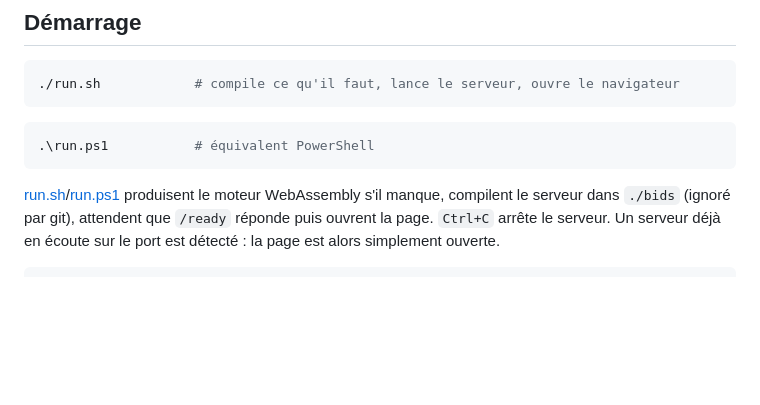
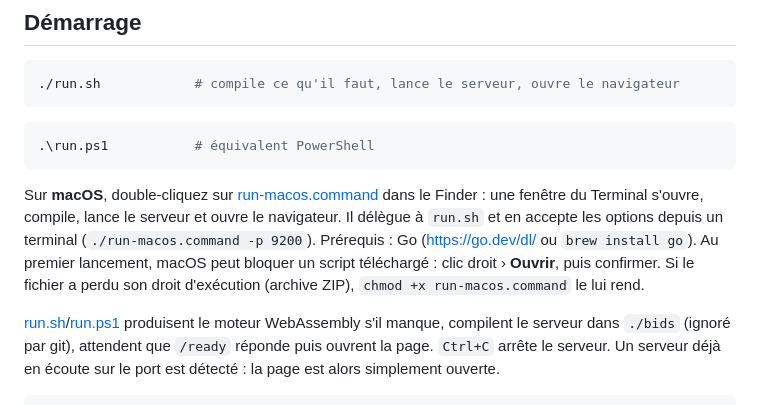
Before and after one commit to JeanJacquesSerpoul/encheres-bridge, a Markdown page: README.md, the part around the change. Rendered like a GitHub page; blank space fills up the shorter version.

Commit message:
Documenter le lanceur macOS dans le README
Co-Authored-By: Claude Opus 5.5 <noreply@anthropic.com>

````diff
--- a/README.md
+++ b/README.md
@@ -36,6 +36,8 @@ Les règles réellement appliquées par le moteur sont décrites, une par une et
 ```powershell
 .\run.ps1           # équivalent PowerShell
 ```
+
+Sur **macOS**, double-cliquez sur [run-macos.command](run-macos.command) dans le Finder : une fenêtre du Terminal s'ouvre, compile, lance le serveur et ouvre le navigateur. Il délègue à `run.sh` et en accepte les options depuis un terminal (`./run-macos.command -p 9200`). Prérequis : Go (<https://go.dev/dl/> ou `brew install go`). Au premier lancement, macOS peut bloquer un script téléchargé : clic droit › **Ouvrir**, puis confirmer. Si le fichier a perdu son droit d'exécution (archive ZIP), `chmod +x run-macos.command` le lui rend.
 
 [run.sh](run.sh)/[run.ps1](run.ps1) produisent le moteur WebAssembly s'il manque, compilent le serveur dans `./bids` (ignoré par git), attendent que `/ready` réponde puis ouvrent la page. `Ctrl+C` arrête le serveur. Un serveur déjà en écoute sur le port est détecté : la page est alors simplement ouverte.
 
````
